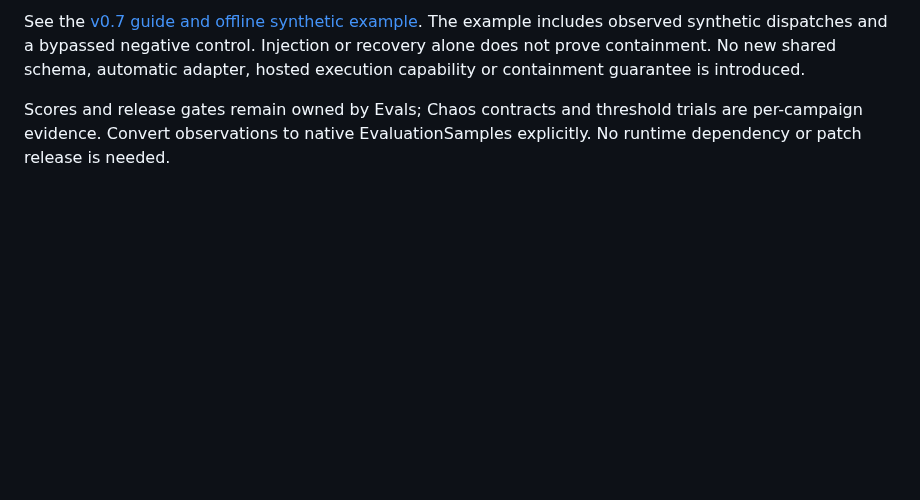
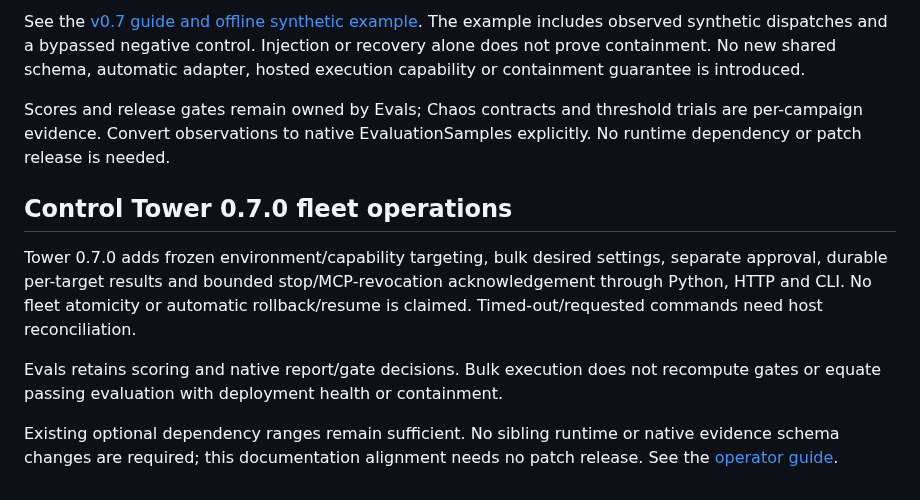
Before and after one commit to DeepAgentLabs/agentic-evals, a Markdown page: ROADMAP.md, the part around the change. Rendered like a GitHub page; blank space fills up the shorter version.

Commit message:
docs: align ROADMAP.md with Tower 0.7 fleet boundaries

```diff
--- a/ROADMAP.md
+++ b/ROADMAP.md
@@ -393,3 +393,16 @@ schema, automatic adapter, hosted execution capability or containment guarantee
 is introduced.
 
 Scores and release gates remain owned by Evals; Chaos contracts and threshold trials are per-campaign evidence. Convert observations to native EvaluationSamples explicitly. No runtime dependency or patch release is needed.
+
+## Control Tower 0.7.0 fleet operations
+
+Tower 0.7.0 adds frozen environment/capability targeting, bulk desired settings,
+separate approval, durable per-target results and bounded stop/MCP-revocation
+acknowledgement through Python, HTTP and CLI. No fleet atomicity or automatic
+rollback/resume is claimed. Timed-out/requested commands need host reconciliation.
+
+Evals retains scoring and native report/gate decisions. Bulk execution does not recompute gates or equate passing evaluation with deployment health or containment.
+
+Existing optional dependency ranges remain sufficient. No sibling runtime or
+native evidence schema changes are required; this documentation alignment needs
+no patch release. See the [operator guide](https://github.com/DeepAgentLabs/agenticops-control-tower/blob/v0.7.0/docs/fleet-operations.md).
```
